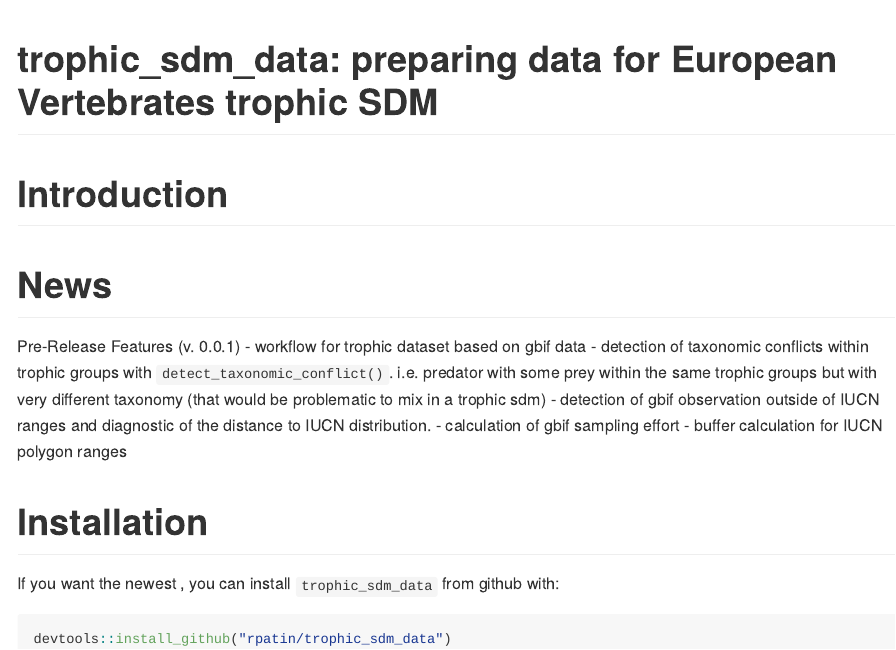
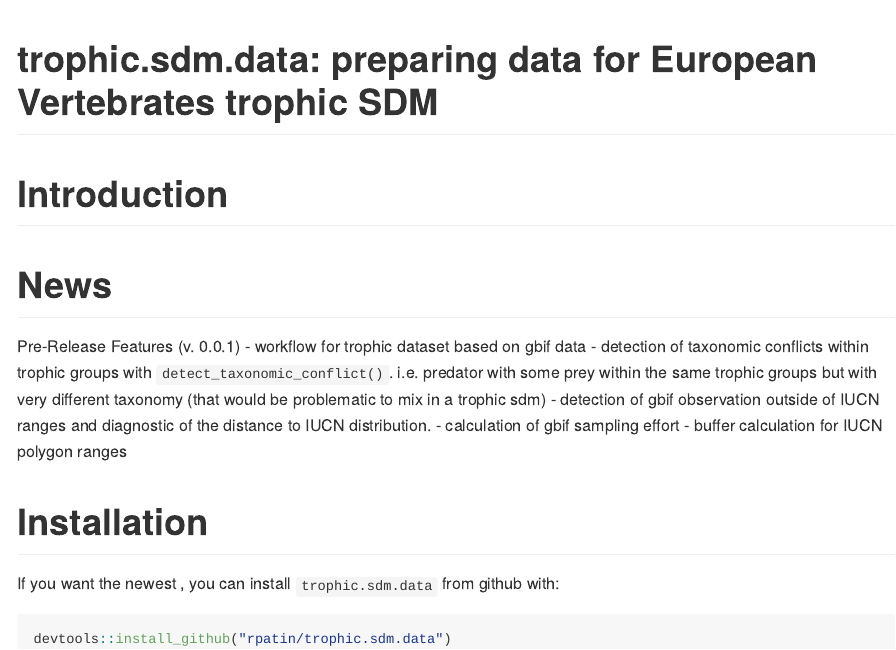
Before and after one commit to rpatin/trophic.sdm.data, an R Markdown document (README.Rmd): the page in a window 1100 px wide, from its top. The pictures show the output file README.md that the author committed with the source, drawn offline in the style of GitHub; badge pictures from the web are left out.

Commit message:
Updated name to trophic.sdm.data

````diff
--- a/README.Rmd
+++ b/README.Rmd
@@ -1,5 +1,5 @@
 ---
-title: "trophic_sdm_data: preparing data for European Vertebrates trophic SDM"
+title: "trophic.sdm.data: preparing data for European Vertebrates trophic SDM"
 output: github_document
 ---
 
@@ -12,8 +12,8 @@
 
 <!-- `r badger::badge_cran_release("segclust2d", "orange")` -->
 <!-- `r badger::badge_cran_download("segclust2d", "grand-total", "yellow")` -->
-`r badger::badge_github_version("rpatin/trophic_sdm_data", "blue")`
-`r badger::badge_last_commit("rpatin/trophic_sdm_data")`
+`r badger::badge_github_version("rpatin/trophic.sdm_data", "blue")`
+`r badger::badge_last_commit("rpatin/trophic.sdm_data")`
 
 # Introduction
 
@@ -32,9 +32,9 @@
 
 # Installation
 
-If you want the newest `r badger::badge_devel("rpatin/trophic_sdm_data", "blue")`, you
-can install `trophic_sdm_data` from github  with:
+If you want the newest `r badger::badge_devel("rpatin/trophic.sdm.data", "blue")`, you
+can install `trophic.sdm.data` from github  with:
 
 ```{r, eval=FALSE}
-devtools::install_github("rpatin/trophic_sdm_data")
+devtools::install_github("rpatin/trophic.sdm.data")
 ```
````
Also changed, not shown: README.md, 2 other files.
